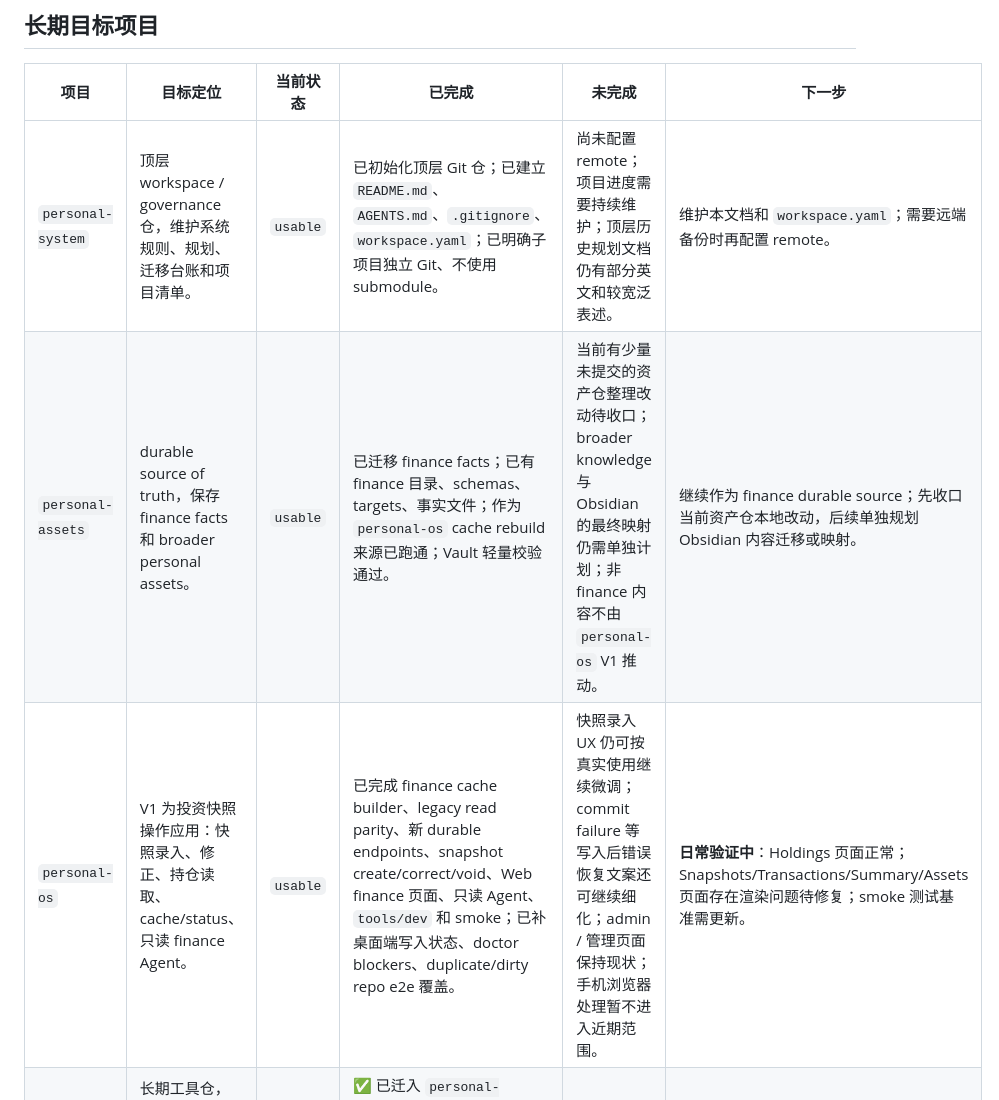
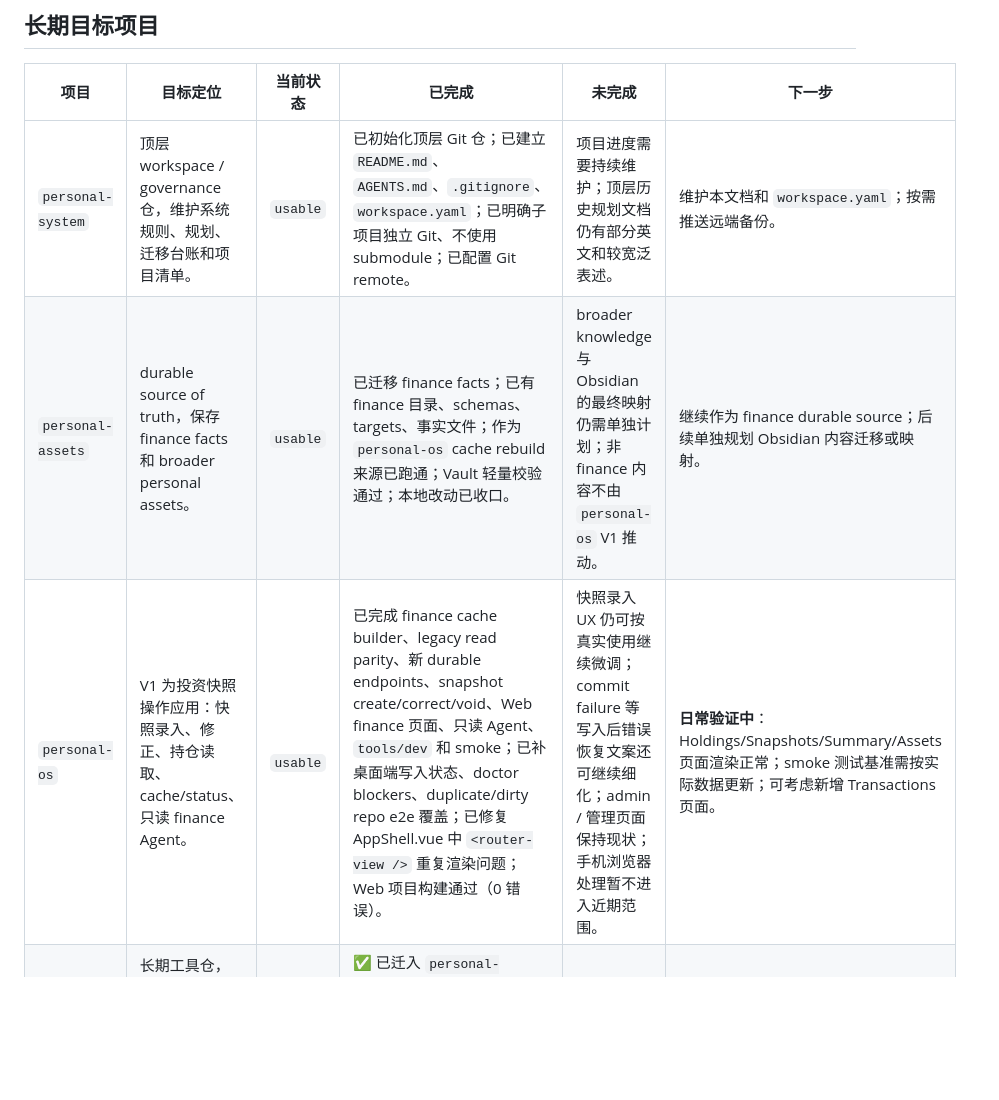
Before and after one commit to walker-qiang/personal-system, a Markdown page: docs/project-progress.md, the part around the change. Drawn GitHub-style; blank space fills up the shorter version.

Commit message:
更新内容

```diff
--- a/docs/project-progress.md
+++ b/docs/project-progress.md
@@ -16,9 +16,9 @@
 
 | 项目 | 目标定位 | 当前状态 | 已完成 | 未完成 | 下一步 |
 | --- | --- | --- | --- | --- | --- |
-| `personal-system` | 顶层 workspace / governance 仓，维护系统规则、规划、迁移台账和项目清单。 | `usable` | 已初始化顶层 Git 仓；已建立 `README.md`、`AGENTS.md`、`.gitignore`、`workspace.yaml`；已明确子项目独立 Git、不使用 submodule。 | 尚未配置 remote；项目进度需要持续维护；顶层历史规划文档仍有部分英文和较宽泛表述。 | 维护本文档和 `workspace.yaml`；需要远端备份时再配置 remote。 |
-| `personal-assets` | durable source of truth，保存 finance facts 和 broader personal assets。 | `usable` | 已迁移 finance facts；已有 finance 目录、schemas、targets、事实文件；作为 `personal-os` cache rebuild 来源已跑通；Vault 轻量校验通过。 | 当前有少量未提交的资产仓整理改动待收口；broader knowledge 与 Obsidian 的最终映射仍需单独计划；非 finance 内容不由 `personal-os` V1 推动。 | 继续作为 finance durable source；先收口当前资产仓本地改动，后续单独规划 Obsidian 内容迁移或映射。 |
-| `personal-os` | V1 为投资快照操作应用：快照录入、修正、持仓读取、cache/status、只读 finance Agent。 | `usable` | 已完成 finance cache builder、legacy read parity、新 durable endpoints、snapshot create/correct/void、Web finance 页面、只读 Agent、`tools/dev` 和 smoke；已补桌面端写入状态、doctor blockers、duplicate/dirty repo e2e 覆盖。 | 快照录入 UX 仍可按真实使用继续微调；commit failure 等写入后错误恢复文案还可继续细化；admin / 管理页面保持现状；手机浏览器处理暂不进入近期范围。 | **日常验证中**：Holdings 页面正常；Snapshots/Transactions/Summary/Assets 页面存在渲染问题待修复；smoke 测试基准需更新。 |
+| `personal-system` | 顶层 workspace / governance 仓，维护系统规则、规划、迁移台账和项目清单。 | `usable` | 已初始化顶层 Git 仓；已建立 `README.md`、`AGENTS.md`、`.gitignore`、`workspace.yaml`；已明确子项目独立 Git、不使用 submodule；已配置 Git remote。 | 项目进度需要持续维护；顶层历史规划文档仍有部分英文和较宽泛表述。 | 维护本文档和 `workspace.yaml`；按需推送远端备份。 |
+| `personal-assets` | durable source of truth，保存 finance facts 和 broader personal assets。 | `usable` | 已迁移 finance facts；已有 finance 目录、schemas、targets、事实文件；作为 `personal-os` cache rebuild 来源已跑通；Vault 轻量校验通过；本地改动已收口。 | broader knowledge 与 Obsidian 的最终映射仍需单独计划；非 finance 内容不由 `personal-os` V1 推动。 | 继续作为 finance durable source；后续单独规划 Obsidian 内容迁移或映射。 |
+| `personal-os` | V1 为投资快照操作应用：快照录入、修正、持仓读取、cache/status、只读 finance Agent。 | `usable` | 已完成 finance cache builder、legacy read parity、新 durable endpoints、snapshot create/correct/void、Web finance 页面、只读 Agent、`tools/dev` 和 smoke；已补桌面端写入状态、doctor blockers、duplicate/dirty repo e2e 覆盖；已修复 AppShell.vue 中 `<router-view />` 重复渲染问题；Web 项目构建通过（0 错误）。 | 快照录入 UX 仍可按真实使用继续微调；commit failure 等写入后错误恢复文案还可继续细化；admin / 管理页面保持现状；手机浏览器处理暂不进入近期范围。 | **日常验证中**：Holdings/Snapshots/Summary/Assets 页面渲染正常；smoke 测试基准需按实际数据更新；可考虑新增 Transactions 页面。 |
 | `personal-tools` | 长期工具仓，保存可复用个人工具、MCP servers、脚本和自动化。 | `active` | ✅ 已迁入 `personal-system/personal-tools`，所有脚本和 wiki-search 验证通过，launchd 已切至新路径。 | — | 保持 Codex MCP 配置和 launchd plist 同步。 |
 
 ## 迁移来源项目
```
Also changed, not shown: docs/personal-assets-contract.md (+4 -0 lines).
